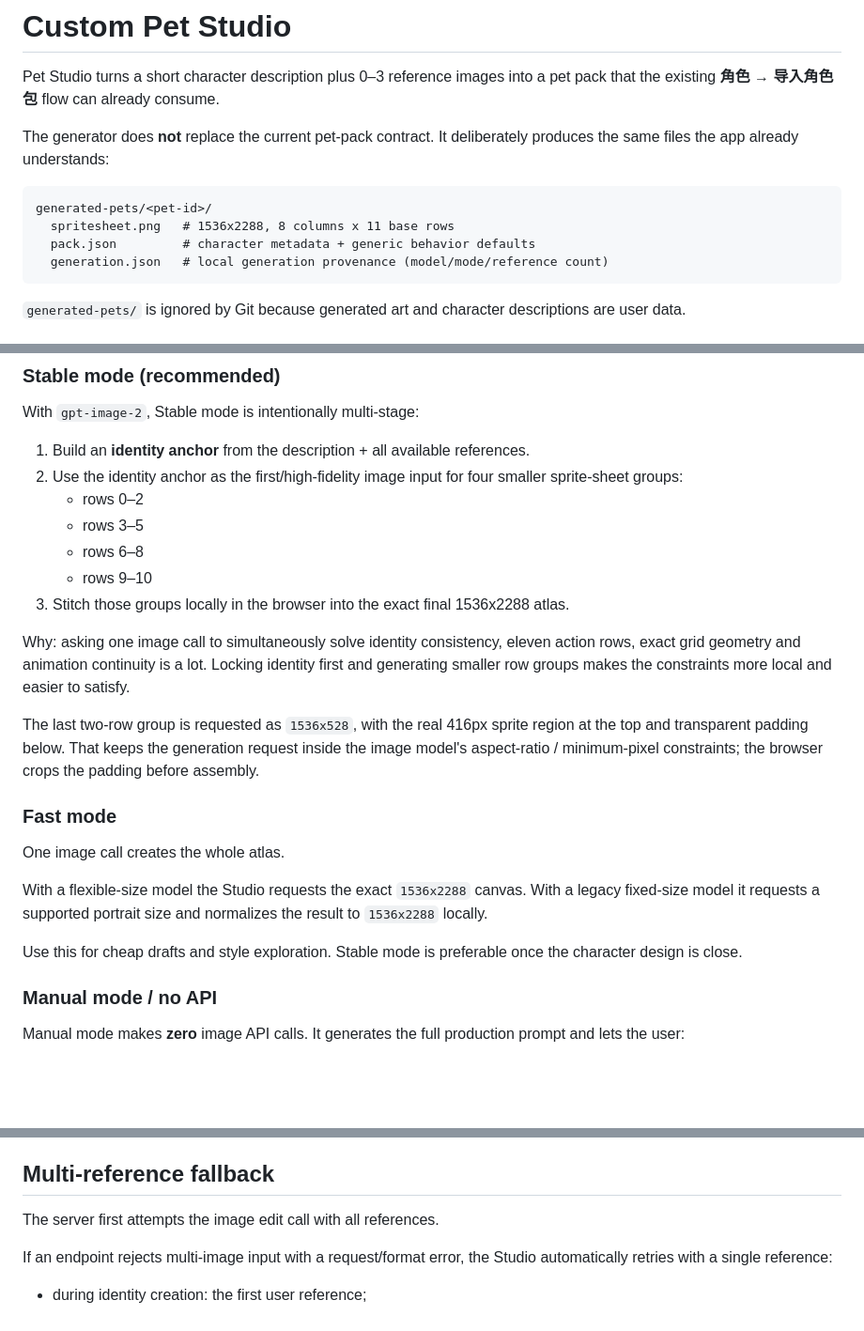
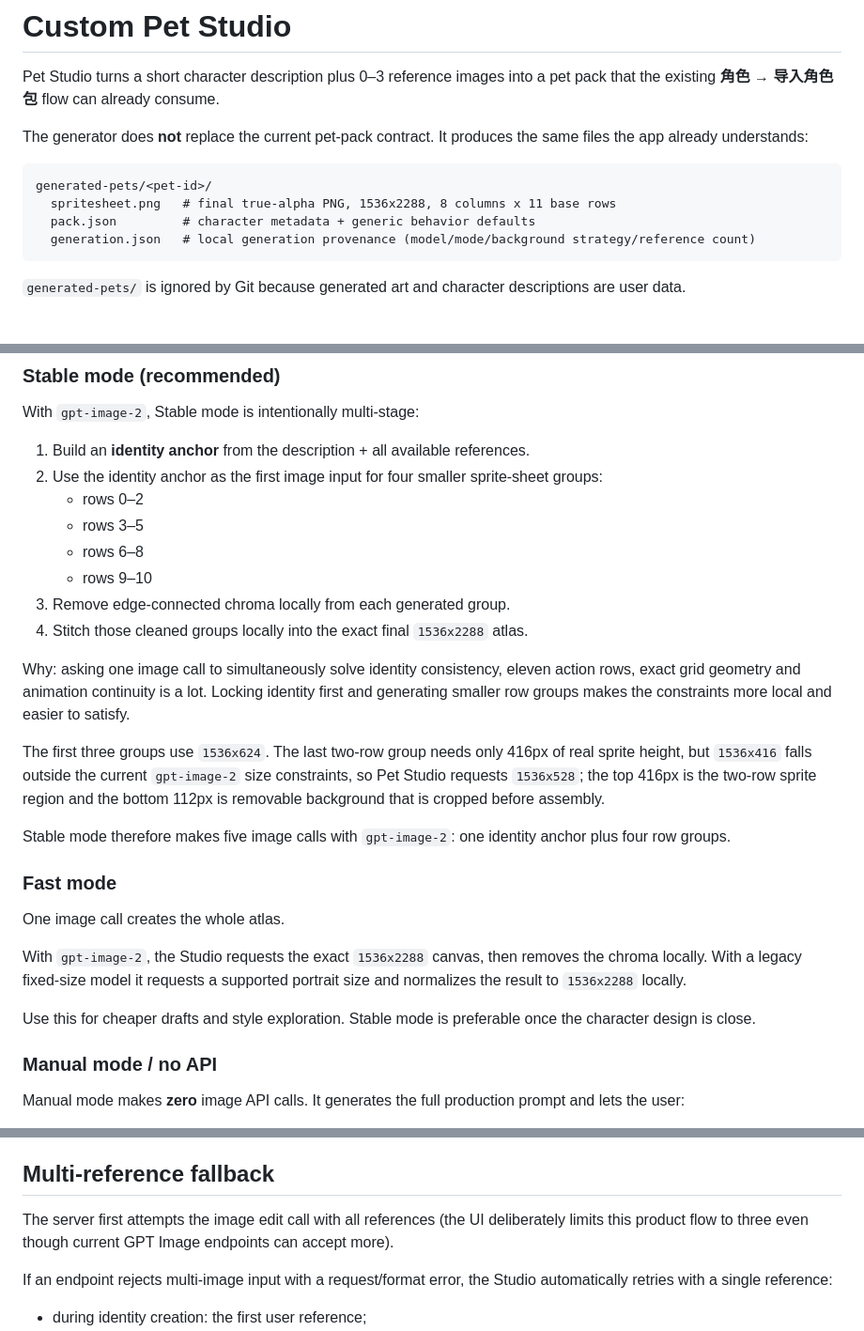
Before and after one commit to ginagina19992023/AI-deskcompanion, a Markdown page: docs/CUSTOM_PET_STUDIO.md, 3 parts joined by grey strips. Shown at 94% size. Drawn GitHub-style; blank space fills up the shorter version.

````diff
--- a/docs/CUSTOM_PET_STUDIO.md
+++ b/docs/CUSTOM_PET_STUDIO.md
@@ -2,13 +2,13 @@
 
 Pet Studio turns a short character description plus 0–3 reference images into a pet pack that the existing **角色 → 导入角色包** flow can already consume.
 
-The generator does **not** replace the current pet-pack contract. It deliberately produces the same files the app already understands:
+The generator does **not** replace the current pet-pack contract. It produces the same files the app already understands:
 
 ```text
 generated-pets/<pet-id>/
-  spritesheet.png   # 1536x2288, 8 columns x 11 base rows
+  spritesheet.png   # final true-alpha PNG, 1536x2288, 8 columns x 11 base rows
   pack.json         # character metadata + generic behavior defaults
-  generation.json   # local generation provenance (model/mode/reference count)
+  generation.json   # local generation provenance (model/mode/background strategy/reference count)
 ```
 
 `generated-pets/` is ignored by Git because generated art and character descriptions are user data.
@@ -78,24 +103,27 @@ Reference images are held in browser memory and sent to the configured image end
 With `gpt-image-2`, Stable mode is intentionally multi-stage:
 
 1. Build an **identity anchor** from the description + all available references.
-2. Use the identity anchor as the first/high-fidelity image input for four smaller sprite-sheet groups:
+2. Use the identity anchor as the first image input for four smaller sprite-sheet groups:
    - rows 0–2
    - rows 3–5
    - rows 6–8
    - rows 9–10
-3. Stitch those groups locally in the browser into the exact final 1536x2288 atlas.
+3. Remove edge-connected chroma locally from each generated group.
+4. Stitch those cleaned groups locally into the exact final `1536x2288` atlas.
 
 Why: asking one image call to simultaneously solve identity consistency, eleven action rows, exact grid geometry and animation continuity is a lot. Locking identity first and generating smaller row groups makes the constraints more local and easier to satisfy.
 
-The last two-row group is requested as `1536x528`, with the real 416px sprite region at the top and transparent padding below. That keeps the generation request inside the image model's aspect-ratio / minimum-pixel constraints; the browser crops the padding before assembly.
+The first three groups use `1536x624`. The last two-row group needs only 416px of real sprite height, but `1536x416` falls outside the current `gpt-image-2` size constraints, so Pet Studio requests `1536x528`; the top 416px is the two-row sprite region and the bottom 112px is removable background that is cropped before assembly.
+
+Stable mode therefore makes five image calls with `gpt-image-2`: one identity anchor plus four row groups.
 
 ### Fast mode
 
 One image call creates the whole atlas.
 
-With a flexible-size model the Studio requests the exact `1536x2288` canvas. With a legacy fixed-size model it requests a supported portrait size and normalizes the result to `1536x2288` locally.
+With `gpt-image-2`, the Studio requests the exact `1536x2288` canvas, then removes the chroma locally. With a legacy fixed-size model it requests a supported portrait size and normalizes the result to `1536x2288` locally.
 
-Use this for cheap drafts and style exploration. Stable mode is preferable once the character design is close.
+Use this for cheaper drafts and style exploration. Stable mode is preferable once the character design is close.
 
 ### Manual mode / no API
 
@@ -110,7 +138,7 @@ The browser then normalizes it to the required atlas size and packages it normal
 
 ## Multi-reference fallback
 
-The server first attempts the image edit call with all references.
+The server first attempts the image edit call with all references (the UI deliberately limits this product flow to three even though current GPT Image endpoints can accept more).
 
 If an endpoint rejects multi-image input with a request/format error, the Studio automatically retries with a single reference:
 
````
Also changed, not shown: other parts of docs/CUSTOM_PET_STUDIO.md (+32 -6 lines).
